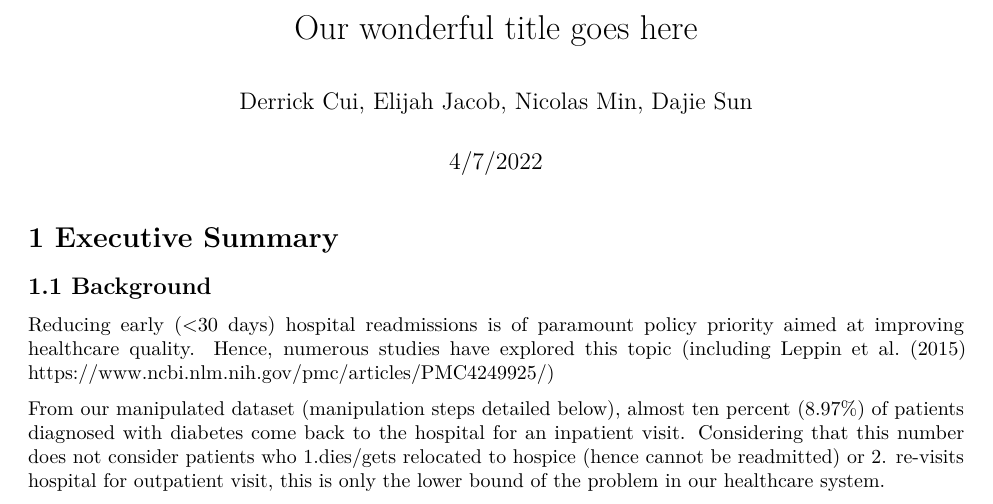
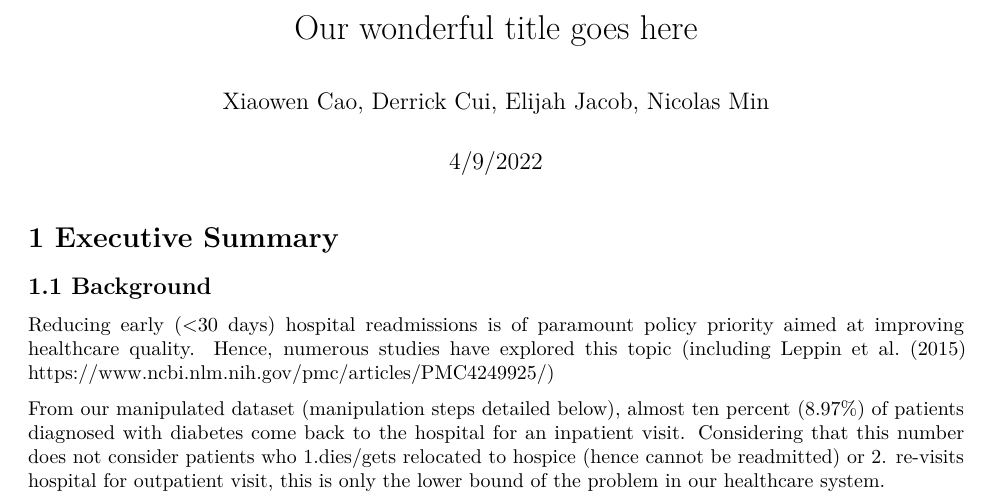
Before and after one commit to nicolas-min/dataopen-2022, an R Markdown document (report/Team_[n]_report.Rmd): part of page 1 of 3, cut so that both start at the same text. The pictures show the output file report/Team_[n]_report.pdf that the author committed with the source.

Commit message:
minor edit to report

```diff
--- a/report/Team_[n]_report.Rmd
+++ b/report/Team_[n]_report.Rmd
@@ -1,7 +1,7 @@
 ---
 title: "Our wonderful title goes here"
-author: "Derrick Cui, Elijah Jacob, Nicolas Min, Dajie Sun"
-date: "4/7/2022"
+author: "Xiaowen Cao, Derrick Cui, Elijah Jacob, Nicolas Min"
+date: "4/9/2022"
 output: pdf_document
 ---
 
```
Also changed, not shown: data/~$diabetic_data.xlsx (deleted), report/Team_[n]_report.pdf, 1 other file.
